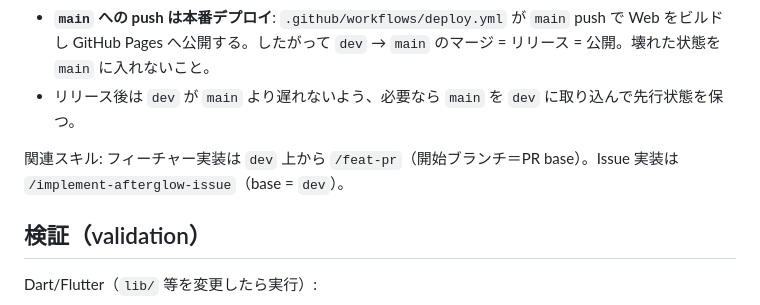
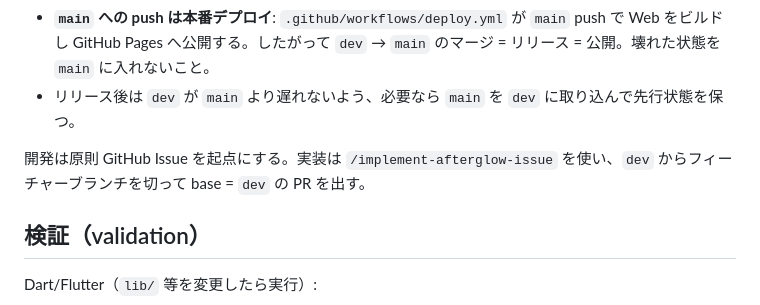
Before and after one commit to Yokochi513/afterglow_app, a Markdown page: CLAUDE.md, the part around the change. Drawn GitHub-style.

Commit message:
chore: feat-prスキルを削除しImplement-Issueに一本化
Issue駆動の実装フローに統一。CLAUDE.mdの関連スキル記述も更新。

```diff
--- a/CLAUDE.md
+++ b/CLAUDE.md
@@ -54,7 +54,7 @@ test/                    models/ services/ widgets/ 単位のテスト
 - **`main` への push は本番デプロイ**: `.github/workflows/deploy.yml` が `main` push で Web をビルドし GitHub Pages へ公開する。したがって `dev` → `main` のマージ = リリース = 公開。壊れた状態を `main` に入れないこと。
 - リリース後は `dev` が `main` より遅れないよう、必要なら `main` を `dev` に取り込んで先行状態を保つ。
 
-関連スキル: フィーチャー実装は `dev` 上から `/feat-pr`（開始ブランチ＝PR base）。Issue 実装は `/implement-afterglow-issue`（base = `dev`）。
+開発は原則 GitHub Issue を起点にする。実装は `/implement-afterglow-issue` を使い、`dev` からフィーチャーブランチを切って base = `dev` の PR を出す。
 
 ## 検証（validation）
 
```
Also changed, not shown: 1 other file.
